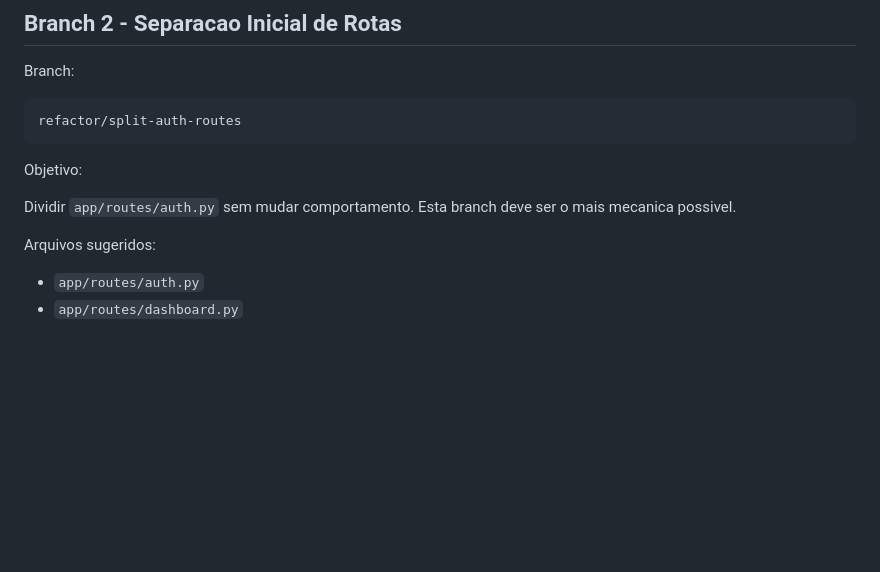
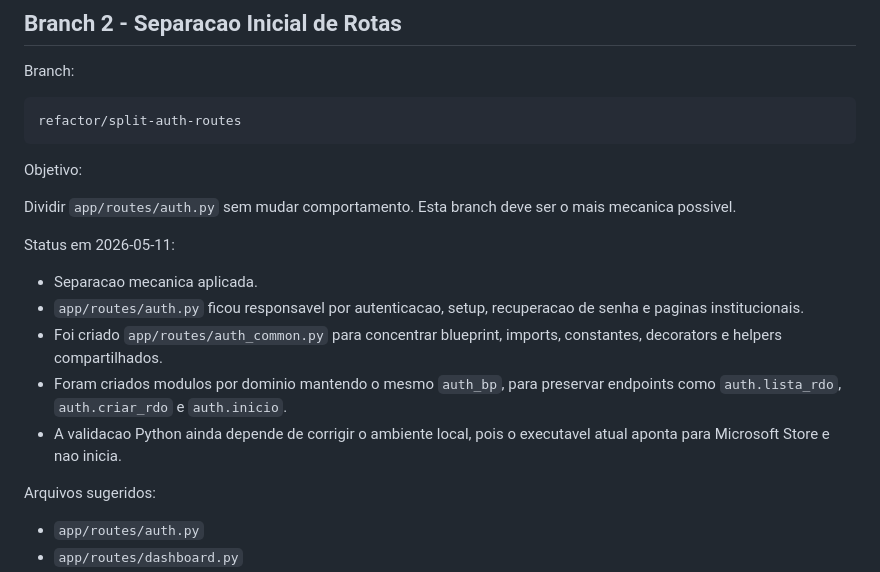
Before and after one commit to werneckx/Projeto-Relatorio-Diario-de-Obra, a Markdown page: docs/Plano de Criação-Refatoração.md, the part around the change. Rendered like a GitHub page; blank space fills up the shorter version.

Commit message:
docs(plan)
registre status da separacao de rotas

```diff
--- a/docs/Plano de Criação-Refatoração.md
+++ b/docs/Plano de Criação-Refatoração.md
@@ -79,6 +79,14 @@ refactor/split-auth-routes
 Objetivo:
 
 Dividir `app/routes/auth.py` sem mudar comportamento. Esta branch deve ser o mais mecanica possivel.
+
+Status em 2026-05-11:
+
+- Separacao mecanica aplicada.
+- `app/routes/auth.py` ficou responsavel por autenticacao, setup, recuperacao de senha e paginas institucionais.
+- Foi criado `app/routes/auth_common.py` para concentrar blueprint, imports, constantes, decorators e helpers compartilhados.
+- Foram criados modulos por dominio mantendo o mesmo `auth_bp`, para preservar endpoints como `auth.lista_rdo`, `auth.criar_rdo` e `auth.inicio`.
+- A validacao Python ainda depende de corrigir o ambiente local, pois o executavel atual aponta para Microsoft Store e nao inicia.
 
 Arquivos sugeridos:
 
```
